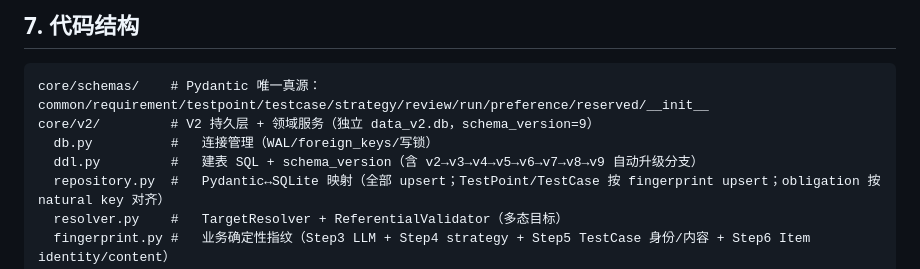
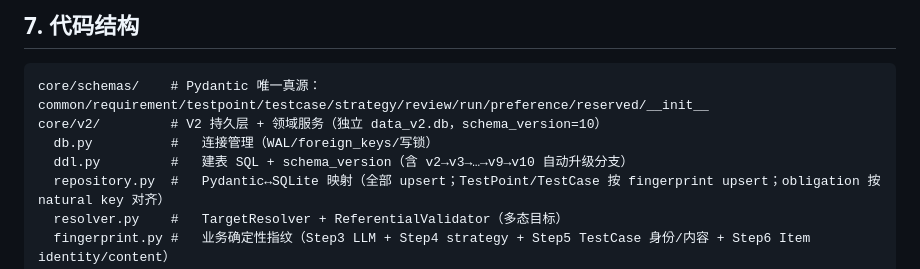
Before and after one commit to LS297263179/testcase-gen, a Markdown page: docs/v2/PROGRESS.md, the part around one of its changes. Rendered like a GitHub page.

````diff
--- a/docs/v2/PROGRESS.md
+++ b/docs/v2/PROGRESS.md
@@ -520,9 +520,9 @@ DB 层加 `UNIQUE(fingerprint)` 索引；Repository.save_test_point 按 fingerpr
 
 ```
 core/schemas/    # Pydantic 唯一真源：common/requirement/testpoint/testcase/strategy/review/run/preference/reserved/__init__
-core/v2/         # V2 持久层 + 领域服务（独立 data_v2.db，schema_version=9）
+core/v2/         # V2 持久层 + 领域服务（独立 data_v2.db，schema_version=10）
   db.py          #   连接管理（WAL/foreign_keys/写锁）
-  ddl.py         #   建表 SQL + schema_version（含 v2→v3→v4→v5→v6→v7→v8→v9 自动升级分支）
+  ddl.py         #   建表 SQL + schema_version（含 v2→v3→…→v9→v10 自动升级分支）
   repository.py  #   Pydantic↔SQLite 映射（全部 upsert；TestPoint/TestCase 按 fingerprint upsert；obligation 按 natural key 对齐）
   resolver.py    #   TargetResolver + ReferentialValidator（多态目标）
   fingerprint.py #   业务确定性指纹（Step3 LLM + Step4 strategy + Step5 TestCase 身份/内容 + Step6 Item identity/content）
````
Also changed, not shown: other parts of docs/v2/PROGRESS.md (+24 -2 lines).
